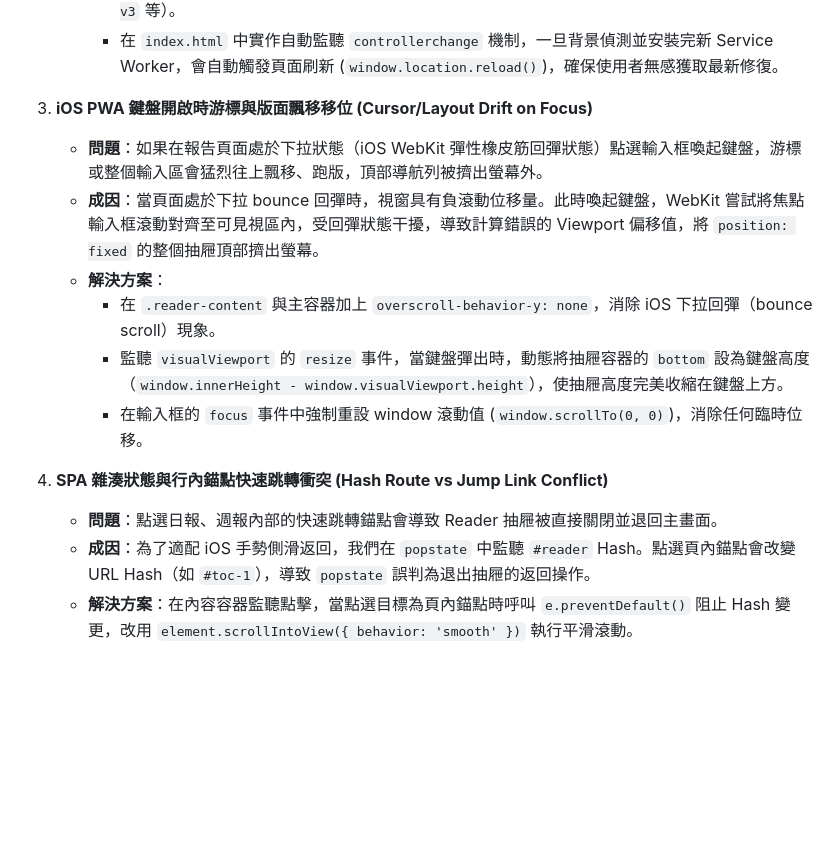
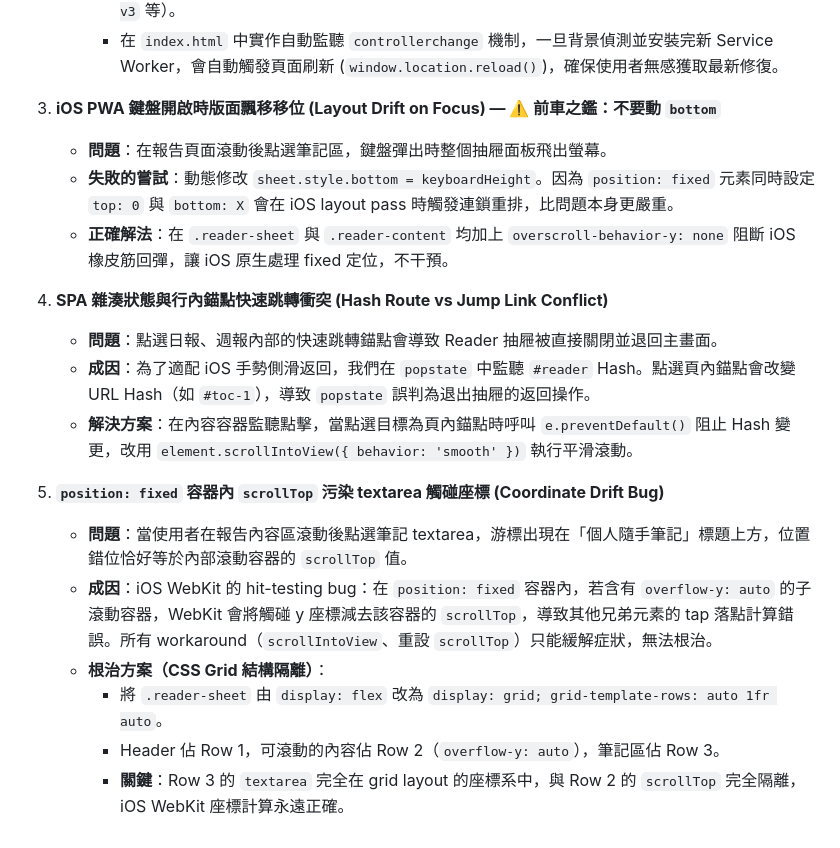
Before and after one commit to Handpine/news_radar_dashboard, a Markdown page: README.md, the part around the change. Rendered like a GitHub page; blank space fills up the shorter version.

Commit message:
docs: update README with coordinate drift root cause and correct grid layout fix

```diff
--- a/README.md
+++ b/README.md
@@ -104,15 +104,20 @@ npx serve .
      * 每次更新靜態資產時手動在 `sw.js` 中升級快取版本名稱（如由 `news-radar-v1` 升至 `news-radar-v3` 等）。
      * 在 `index.html` 中實作自動監聽 `controllerchange` 機制，一旦背景偵測並安裝完新 Service Worker，會自動觸發頁面刷新 (`window.location.reload()`)，確保使用者無感獲取最新修復。
 
-3. **iOS PWA 鍵盤開啟時游標與版面飄移移位 (Cursor/Layout Drift on Focus)**
-   * **問題**：如果在報告頁面處於下拉狀態（iOS WebKit 彈性橡皮筋回彈狀態）點選輸入框喚起鍵盤，游標或整個輸入區會猛烈往上飄移、跑版，頂部導航列被擠出螢幕外。
-   * **成因**：當頁面處於下拉 bounce 回彈時，視窗具有負滾動位移量。此時喚起鍵盤，WebKit 嘗試將焦點輸入框滾動對齊至可見視區內，受回彈狀態干擾，導致計算錯誤的 Viewport 偏移值，將 `position: fixed` 的整個抽屜頂部擠出螢幕。
-   * **解決方案**：
-     * 在 `.reader-content` 與主容器加上 `overscroll-behavior-y: none`，消除 iOS 下拉回彈（bounce scroll）現象。
-     * 監聽 `visualViewport` 的 `resize` 事件，當鍵盤彈出時，動態將抽屜容器的 `bottom` 設為鍵盤高度（`window.innerHeight - window.visualViewport.height`），使抽屜高度完美收縮在鍵盤上方。
-     * 在輸入框的 `focus` 事件中強制重設 window 滾動值 (`window.scrollTo(0, 0)`)，消除任何臨時位移。
+3. **iOS PWA 鍵盤開啟時版面飄移移位 (Layout Drift on Focus) — ⚠️ 前車之鑑：不要動 `bottom`**
+   * **問題**：在報告頁面滾動後點選筆記區，鍵盤彈出時整個抽屜面板飛出螢幕。
+   * **失敗的嘗試**：動態修改 `sheet.style.bottom = keyboardHeight`。因為 `position: fixed` 元素同時設定 `top: 0` 與 `bottom: X` 會在 iOS layout pass 時觸發連鎖重排，比問題本身更嚴重。
+   * **正確解法**：在 `.reader-sheet` 與 `.reader-content` 均加上 `overscroll-behavior-y: none` 阻斷 iOS 橡皮筋回彈，讓 iOS 原生處理 fixed 定位，不干預。
 
 4. **SPA 雜湊狀態與行內錨點快速跳轉衝突 (Hash Route vs Jump Link Conflict)**
    * **問題**：點選日報、週報內部的快速跳轉錨點會導致 Reader 抽屜被直接關閉並退回主畫面。
    * **成因**：為了適配 iOS 手勢側滑返回，我們在 `popstate` 中監聽 `#reader` Hash。點選頁內錨點會改變 URL Hash（如 `#toc-1`），導致 `popstate` 誤判為退出抽屜的返回操作。
    * **解決方案**：在內容容器監聽點擊，當點選目標為頁內錨點時呼叫 `e.preventDefault()` 阻止 Hash 變更，改用 `element.scrollIntoView({ behavior: 'smooth' })` 執行平滑滾動。
+
+5. **`position: fixed` 容器內 `scrollTop` 污染 textarea 觸碰座標 (Coordinate Drift Bug)**
+   * **問題**：當使用者在報告內容區滾動後點選筆記 textarea，游標出現在「個人隨手筆記」標題上方，位置錯位恰好等於內部滾動容器的 `scrollTop` 值。
+   * **成因**：iOS WebKit 的 hit-testing bug：在 `position: fixed` 容器內，若含有 `overflow-y: auto` 的子滾動容器，WebKit 會將觸碰 y 座標減去該容器的 `scrollTop`，導致其他兄弟元素的 tap 落點計算錯誤。所有 workaround（`scrollIntoView`、重設 `scrollTop`）只能緩解症狀，無法根治。
+   * **根治方案（CSS Grid 結構隔離）**：
+     * 將 `.reader-sheet` 由 `display: flex` 改為 `display: grid; grid-template-rows: auto 1fr auto`。
+     * Header 佔 Row 1，可滾動的內容佔 Row 2（`overflow-y: auto`），筆記區佔 Row 3。
+     * **關鍵**：Row 3 的 `textarea` 完全在 grid layout 的座標系中，與 Row 2 的 `scrollTop` 完全隔離，iOS WebKit 座標計算永遠正確。
```
